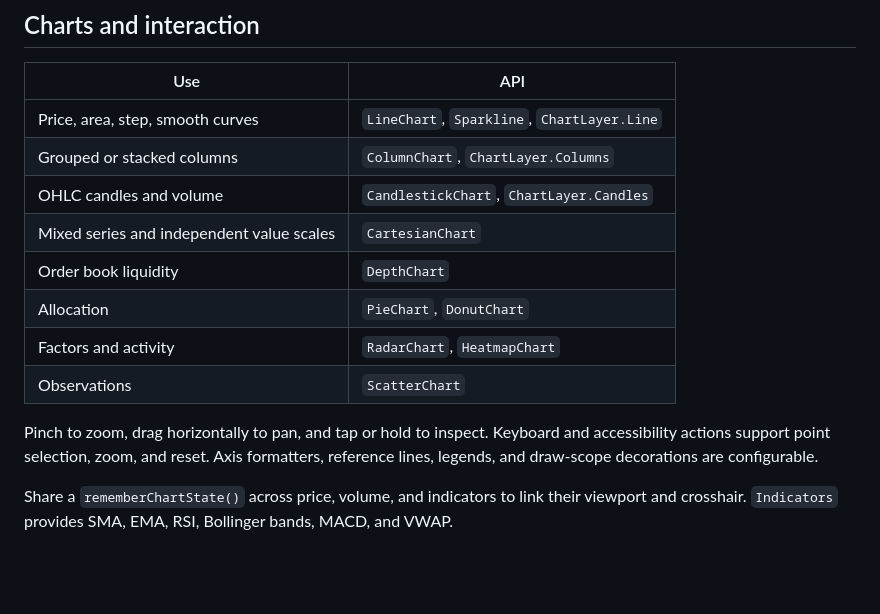
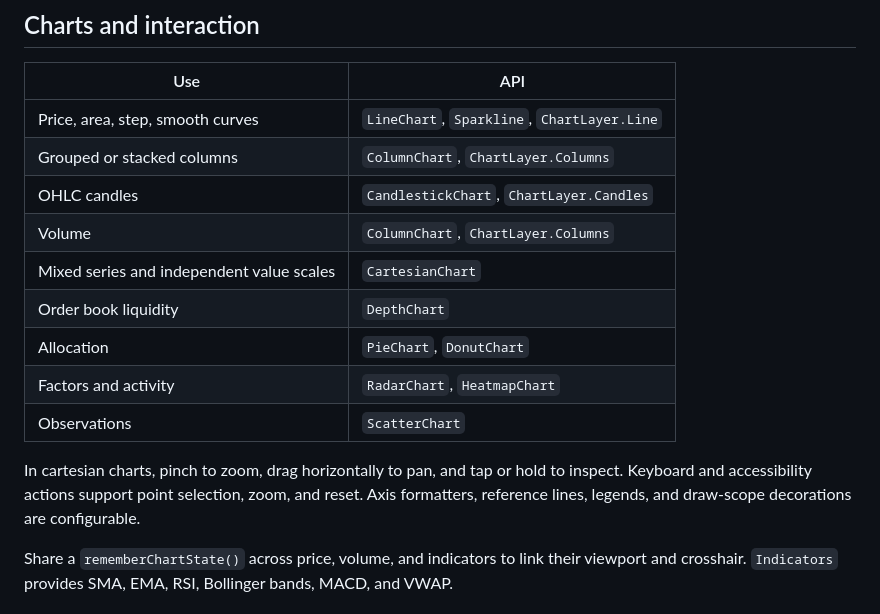
Before and after one commit to joelromanpr/jetpack-charts, a Markdown page: README.md, the part around the change. GitHub-like rendering; blank space fills up the shorter version.

Commit message:
docs: clarify volume rendering and chart gestures

```diff
--- a/README.md
+++ b/README.md
@@ -66,14 +66,15 @@ fun PriceChart() {
 | --- | --- |
 | Price, area, step, smooth curves | `LineChart`, `Sparkline`, `ChartLayer.Line` |
 | Grouped or stacked columns | `ColumnChart`, `ChartLayer.Columns` |
-| OHLC candles and volume | `CandlestickChart`, `ChartLayer.Candles` |
+| OHLC candles | `CandlestickChart`, `ChartLayer.Candles` |
+| Volume | `ColumnChart`, `ChartLayer.Columns` |
 | Mixed series and independent value scales | `CartesianChart` |
 | Order book liquidity | `DepthChart` |
 | Allocation | `PieChart`, `DonutChart` |
 | Factors and activity | `RadarChart`, `HeatmapChart` |
 | Observations | `ScatterChart` |
 
-Pinch to zoom, drag horizontally to pan, and tap or hold to inspect. Keyboard and accessibility actions support point selection, zoom, and reset. Axis formatters, reference lines, legends, and draw-scope decorations are configurable.
+In cartesian charts, pinch to zoom, drag horizontally to pan, and tap or hold to inspect. Keyboard and accessibility actions support point selection, zoom, and reset. Axis formatters, reference lines, legends, and draw-scope decorations are configurable.
 
 Share a `rememberChartState()` across price, volume, and indicators to link their viewport and crosshair. `Indicators` provides SMA, EMA, RSI, Bollinger bands, MACD, and VWAP.
 
```
